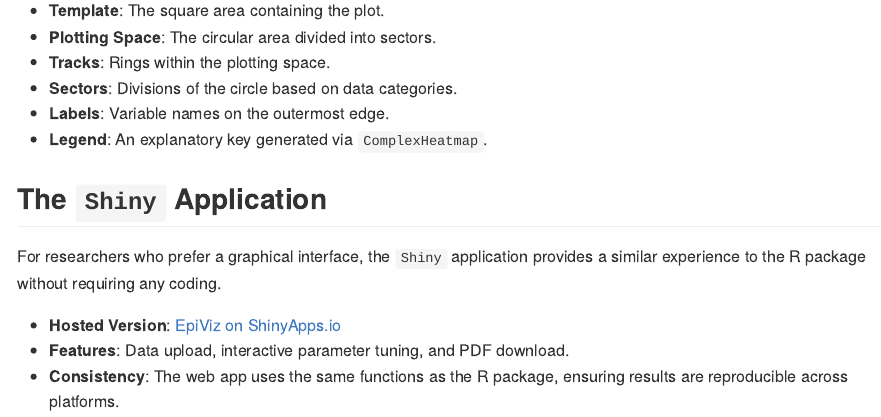
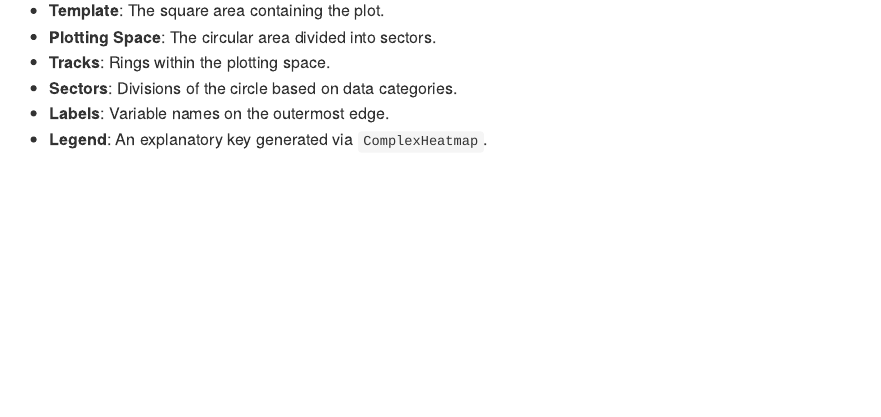
Before and after one commit to mattlee821/EpiViz, an R Markdown document (vignettes/about.Rmd): the page in a window 1100 px wide, from 760 px down. The pictures show the output file docs/articles/about.md that the author committed with the source, drawn offline in the style of GitHub.

Commit message:
docs: remove all references to the Shiny web application
Updated README, homepage, and 'About' vignette to focus exclusively on the R package. Regenerated the documentation site to ensure all stale references (including the web-app article) are removed.

```diff
--- a/vignettes/about.Rmd
+++ b/vignettes/about.Rmd
@@ -35,11 +35,3 @@ Circos plots in EpiViz are composed of several key elements:
 - **Sectors**: Divisions of the circle based on data categories.
 - **Labels**: Variable names on the outermost edge.
 - **Legend**: An explanatory key generated via `ComplexHeatmap`.
-
-# The `Shiny` Application
-
-For researchers who prefer a graphical interface, the `Shiny` application provides a similar experience to the R package without requiring any coding.
-
-- **Hosted Version**: [EpiViz on ShinyApps.io](https://mattlee.shinyapps.io/EpiViz/)
-- **Features**: Data upload, interactive parameter tuning, and PDF download.
-- **Consistency**: The web app uses the same functions as the R package, ensuring results are reproducible across platforms.
```
Also changed, not shown: index.md (+1 -1 lines), README.md, docs/articles/EpiViz.md (deleted), docs/articles/about.md, docs/articles/examples.md (deleted), docs/articles/web-app.md (deleted), docs/index.md, docs/llms.txt, docs/pkgdown.yml, docs/search.json, vignettes/about.Rmd (2 more changed lines), 31 other files.
